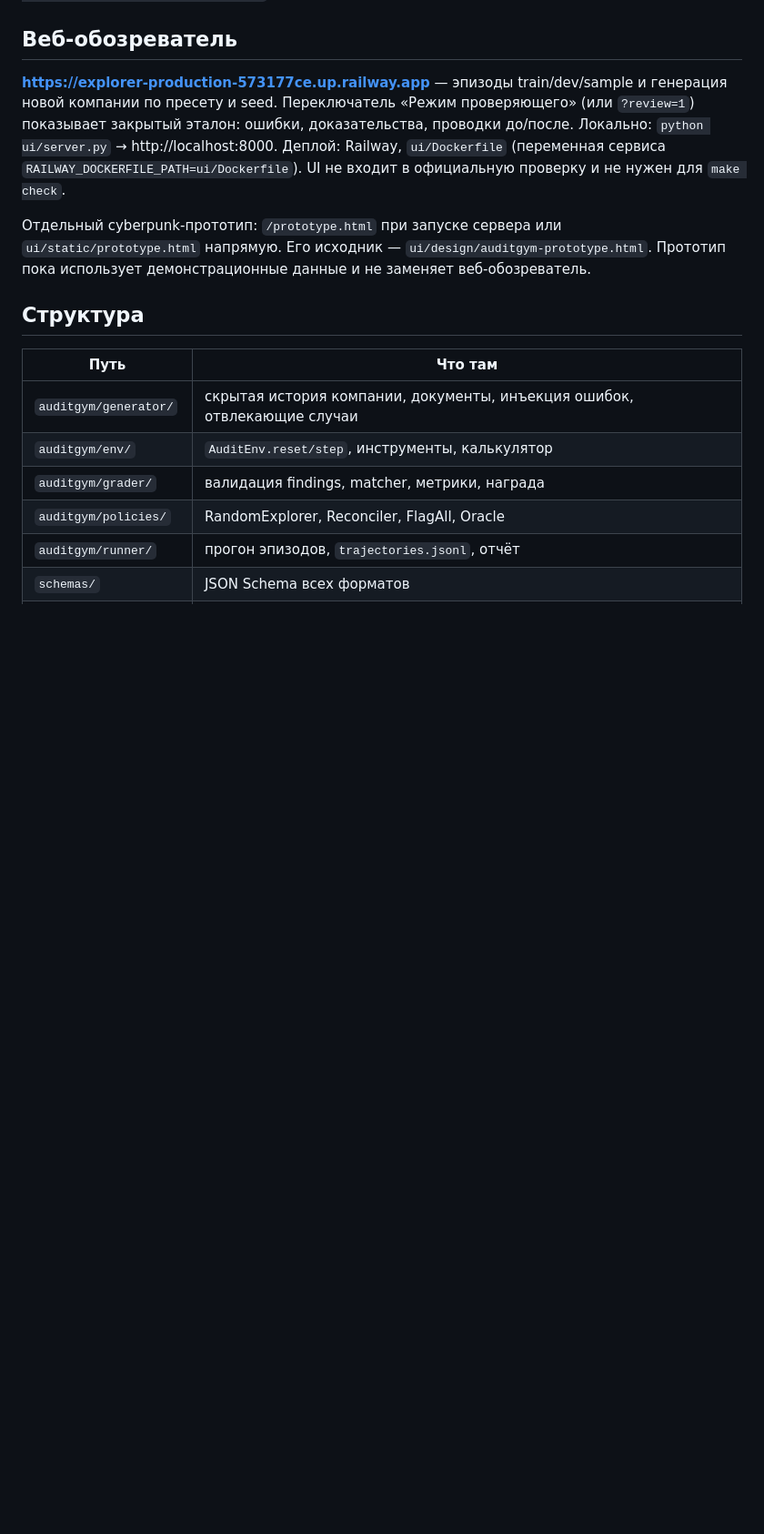
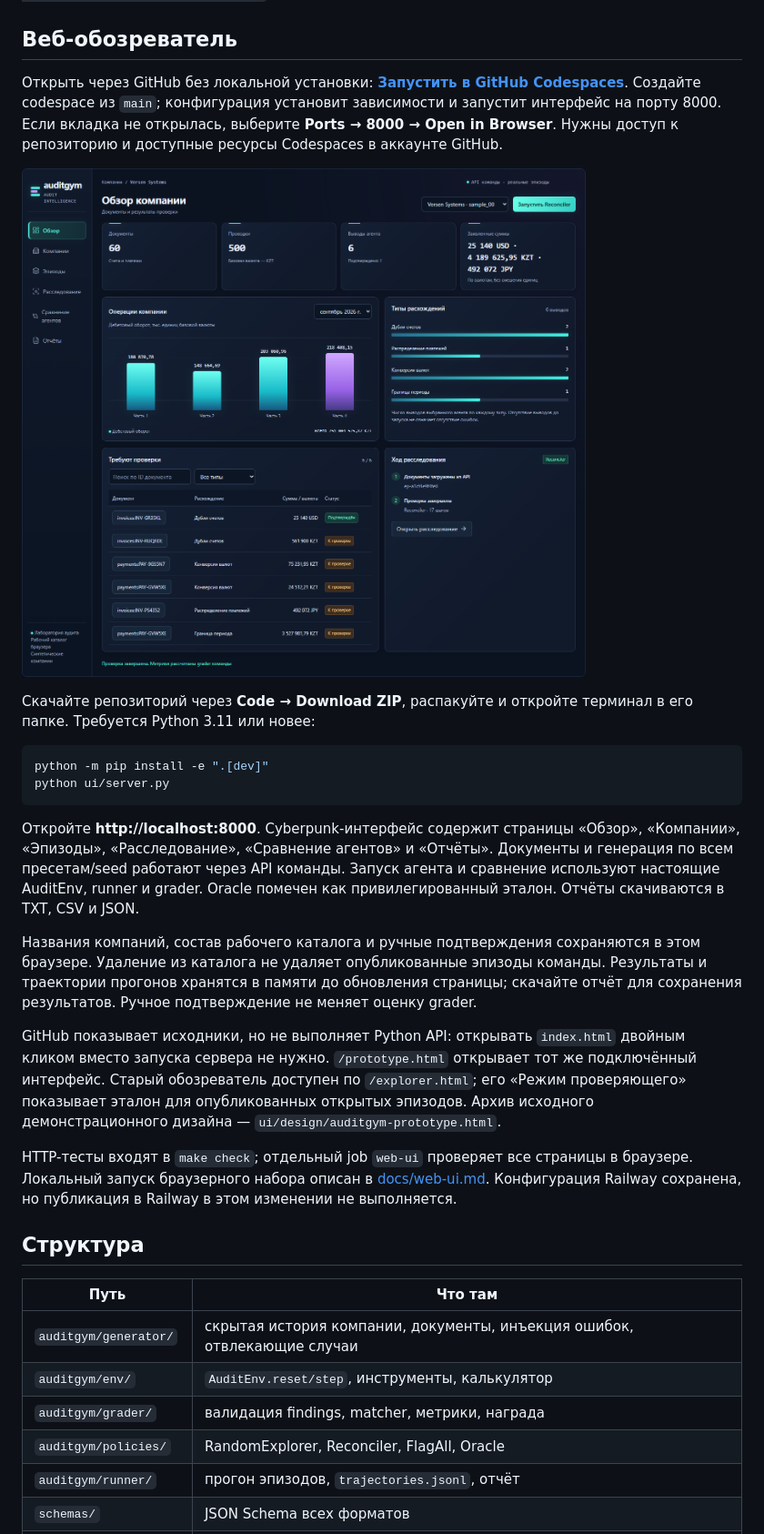
Before and after one commit to Goslinuly/audit-rl-env, a Markdown page: README.md, the part around the change. Shown at 91% size. GitHub-like rendering; pictures changed too: docs/screenshots/workspace.png (added); blank space fills up the shorter version.

````diff
--- a/README.md
+++ b/README.md
@@ -53,14 +53,42 @@ Oracle получает эталон от runner; остальные полит
 
 ## Веб-обозреватель
 
-**https://explorer-production-573177ce.up.railway.app** — эпизоды train/dev/sample и генерация новой компании по пресету и seed.
-Переключатель «Режим проверяющего» (или `?review=1`) показывает закрытый эталон: ошибки, доказательства, проводки до/после.
-Локально: `python ui/server.py` → http://localhost:8000. Деплой: Railway, `ui/Dockerfile` (переменная сервиса `RAILWAY_DOCKERFILE_PATH=ui/Dockerfile`).
-UI не входит в официальную проверку и не нужен для `make check`.
+Открыть через GitHub без локальной установки:
+**[Запустить в GitHub Codespaces](https://codespaces.new/Goslinuly/audit-rl-env?quickstart=1)**.
+Создайте codespace из `main`; конфигурация установит зависимости и запустит
+интерфейс на порту 8000. Если вкладка не открылась, выберите **Ports → 8000 → Open in Browser**.
+Нужны доступ к репозиторию и доступные ресурсы Codespaces в аккаунте GitHub.
 
-Отдельный cyberpunk-прототип: `/prototype.html` при запуске сервера или
-`ui/static/prototype.html` напрямую. Его исходник — `ui/design/auditgym-prototype.html`.
-Прототип пока использует демонстрационные данные и не заменяет веб-обозреватель.
+![Cyberpunk-интерфейс auditgym на реальном эпизоде команды](docs/screenshots/workspace.png)
+
+Скачайте репозиторий через **Code → Download ZIP**, распакуйте и откройте терминал
+в его папке. Требуется Python 3.11 или новее:
+
+```bash
+python -m pip install -e ".[dev]"
+python ui/server.py
+```
+
+Откройте **http://localhost:8000**. Cyberpunk-интерфейс содержит страницы
+«Обзор», «Компании», «Эпизоды», «Расследование», «Сравнение агентов» и «Отчёты».
+Документы и генерация по всем пресетам/seed работают через API команды.
+Запуск агента и сравнение используют настоящие AuditEnv, runner и grader.
+Oracle помечен как привилегированный эталон. Отчёты скачиваются в TXT, CSV и JSON.
+
+Названия компаний, состав рабочего каталога и ручные подтверждения сохраняются
+в этом браузере. Удаление из каталога не удаляет опубликованные эпизоды команды.
+Результаты и траектории прогонов хранятся в памяти до обновления страницы;
+скачайте отчёт для сохранения результатов. Ручное подтверждение не меняет оценку grader.
+
+GitHub показывает исходники, но не выполняет Python API: открывать `index.html`
+двойным кликом вместо запуска сервера не нужно. `/prototype.html` открывает тот же
+подключённый интерфейс. Старый обозреватель доступен по `/explorer.html`; его
+«Режим проверяющего» показывает эталон для опубликованных открытых эпизодов.
+Архив исходного демонстрационного дизайна — `ui/design/auditgym-prototype.html`.
+
+HTTP-тесты входят в `make check`; отдельный job `web-ui` проверяет все страницы
+в браузере. Локальный запуск браузерного набора описан в [docs/web-ui.md](docs/web-ui.md).
+Конфигурация Railway сохранена, но публикация в Railway в этом изменении не выполняется.
 
 ## Структура
 
````
Also changed, not shown: docs/web-ui.md (added, +54 -0 lines), 14 other files.
